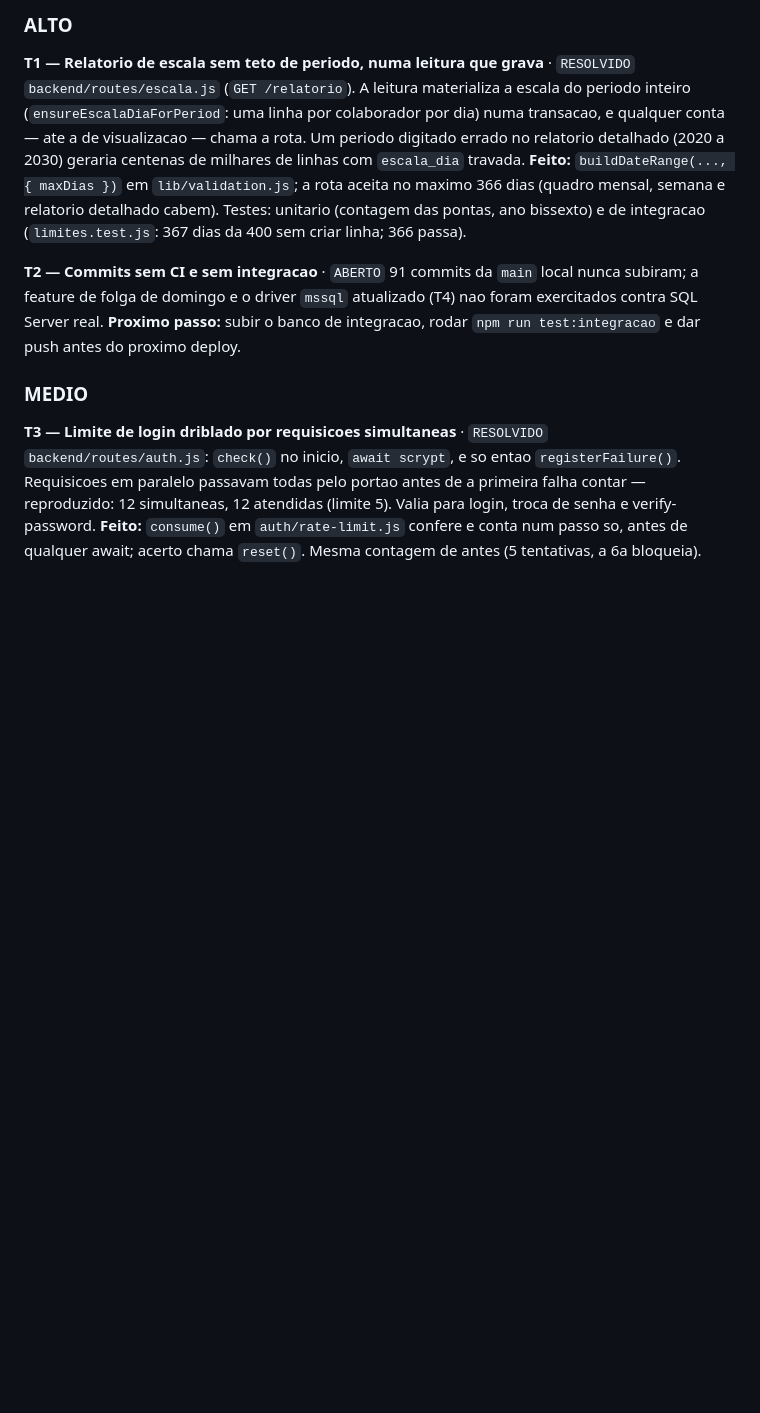
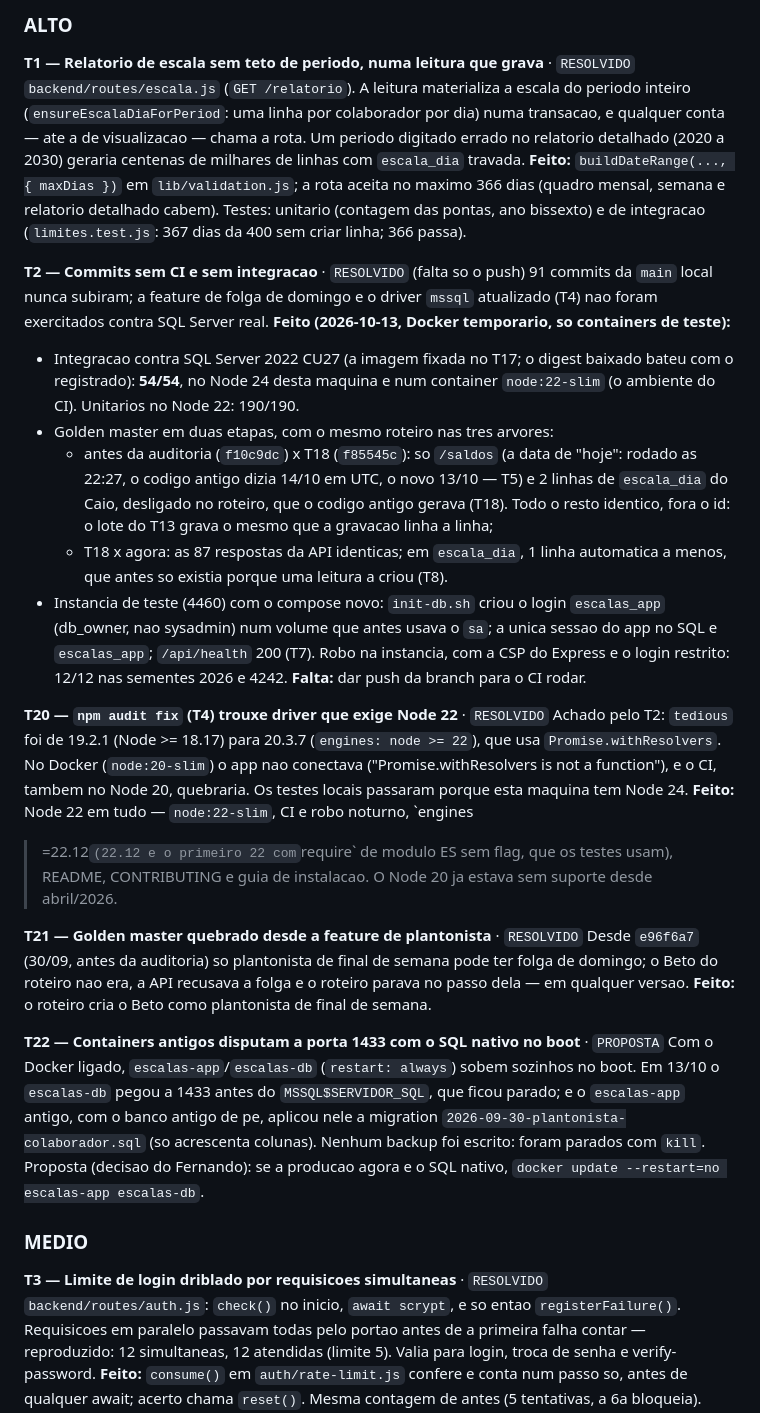
Before and after one commit to Fernando-Maffei/software-escalas, a Markdown page: AUDITORIA.md, the part around the change. Drawn GitHub-style; blank space fills up the shorter version.

Commit message:
docs(auditoria): T2 rodado no SQL Server de verdade; T20 a T22
Co-Authored-By: Claude Opus 5.5 <noreply@anthropic.com>

```diff
--- a/AUDITORIA.md
+++ b/AUDITORIA.md
@@ -778,11 +778,53 @@ aceita no maximo 366 dias (quadro mensal, semana e relatorio detalhado cabem).
 Testes: unitario (contagem das pontas, ano bissexto) e de integracao
 (`limites.test.js`: 367 dias da 400 sem criar linha; 366 passa).
 
-**T2 — Commits sem CI e sem integracao** · `ABERTO`
+**T2 — Commits sem CI e sem integracao** · `RESOLVIDO` (falta so o push)
 91 commits da `main` local nunca subiram; a feature de folga de domingo e o
 driver `mssql` atualizado (T4) nao foram exercitados contra SQL Server real.
-**Proximo passo:** subir o banco de integracao, rodar `npm run test:integracao`
-e dar push antes do proximo deploy.
+**Feito (2026-10-13, Docker temporario, so containers de teste):**
+- Integracao contra SQL Server 2022 CU27 (a imagem fixada no T17; o digest
+  baixado bateu com o registrado): **54/54**, no Node 24 desta maquina e num
+  container `node:22-slim` (o ambiente do CI). Unitarios no Node 22: 190/190.
+- Golden master em duas etapas, com o mesmo roteiro nas tres arvores:
+  - antes da auditoria (`f10c9dc`) x T18 (`f85545c`): so `/saldos` (a data de
+    "hoje": rodado as 22:27, o codigo antigo dizia 14/10 em UTC, o novo 13/10 —
+    T5) e 2 linhas de `escala_dia` do Caio, desligado no roteiro, que o codigo
+    antigo gerava (T18). Todo o resto identico, fora o id: o lote do T13 grava
+    o mesmo que a gravacao linha a linha;
+  - T18 x agora: as 87 respostas da API identicas; em `escala_dia`, 1 linha
+    automatica a menos, que antes so existia porque uma leitura a criou (T8).
+- Instancia de teste (4460) com o compose novo: `init-db.sh` criou o login
+  `escalas_app` (db_owner, nao sysadmin) num volume que antes usava o `sa`; a
+  unica sessao do app no SQL e `escalas_app`; `/api/health` 200 (T7). Robo na
+  instancia, com a CSP do Express e o login restrito: 12/12 nas sementes 2026 e
+  4242.
+**Falta:** dar push da branch para o CI rodar.
+
+**T20 — `npm audit fix` (T4) trouxe driver que exige Node 22** · `RESOLVIDO`
+Achado pelo T2: `tedious` foi de 19.2.1 (Node >= 18.17) para 20.3.7
+(`engines: node >= 22`), que usa `Promise.withResolvers`. No Docker
+(`node:20-slim`) o app nao conectava ("Promise.withResolvers is not a
+function"), e o CI, tambem no Node 20, quebraria. Os testes locais passaram
+porque esta maquina tem Node 24.
+**Feito:** Node 22 em tudo — `node:22-slim`, CI e robo noturno, `engines
+>=22.12` (22.12 e o primeiro 22 com `require` de modulo ES sem flag, que os
+testes usam), README, CONTRIBUTING e guia de instalacao. O Node 20 ja estava sem
+suporte desde abril/2026.
+
+**T21 — Golden master quebrado desde a feature de plantonista** · `RESOLVIDO`
+Desde `e96f6a7` (30/09, antes da auditoria) so plantonista de final de semana
+pode ter folga de domingo; o Beto do roteiro nao era, a API recusava a folga e
+o roteiro parava no passo dela — em qualquer versao.
+**Feito:** o roteiro cria o Beto como plantonista de final de semana.
+
+**T22 — Containers antigos disputam a porta 1433 com o SQL nativo no boot** · `PROPOSTA`
+Com o Docker ligado, `escalas-app`/`escalas-db` (`restart: always`) sobem
+sozinhos no boot. Em 13/10 o `escalas-db` pegou a 1433 antes do
+`MSSQL$SERVIDOR_SQL`, que ficou parado; e o `escalas-app` antigo, com o banco
+antigo de pe, aplicou nele a migration `2026-09-30-plantonista-colaborador.sql`
+(so acrescenta colunas). Nenhum backup foi escrito: foram parados com `kill`.
+Proposta (decisao do Fernando): se a producao agora e o SQL nativo,
+`docker update --restart=no escalas-app escalas-db`.
 
 ### MEDIO
 
```
